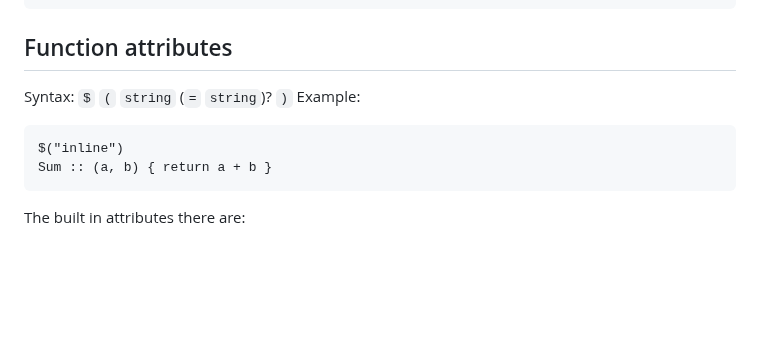
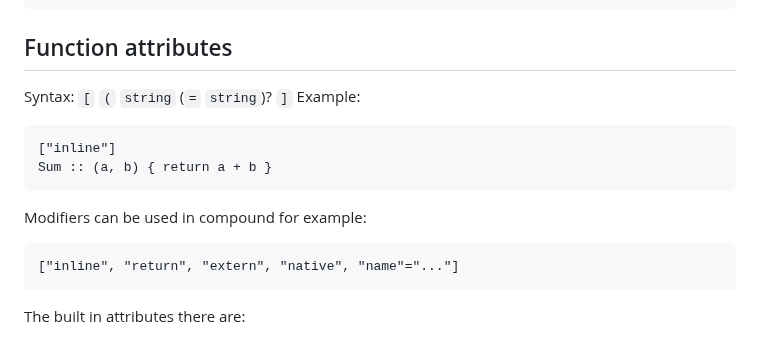
Before and after one commit to DeLuxe-1337/ChronLang, a Markdown page: README.md, the part around the change. Rendered like a GitHub page; blank space fills up the shorter version.

````diff
--- a/README.md
+++ b/README.md
@@ -341,12 +341,17 @@ Main :: {
 ```
 
 ## Function attributes
-Syntax: `$` `(` `string` (`=` `string`)? `)`
+Syntax: `[` `(` `string` (`=` `string`)? `]`
 Example:
 ```chron
-$("inline")
+["inline"]
 Sum :: (a, b) { return a + b }
 ```
+Modifiers can be used in compound for example:
+```chron
+["inline", "return", "extern", "native", "name"="..."]
+```
+
 
 The built in attributes there are:
 - `inline` -> inlines a function
````
